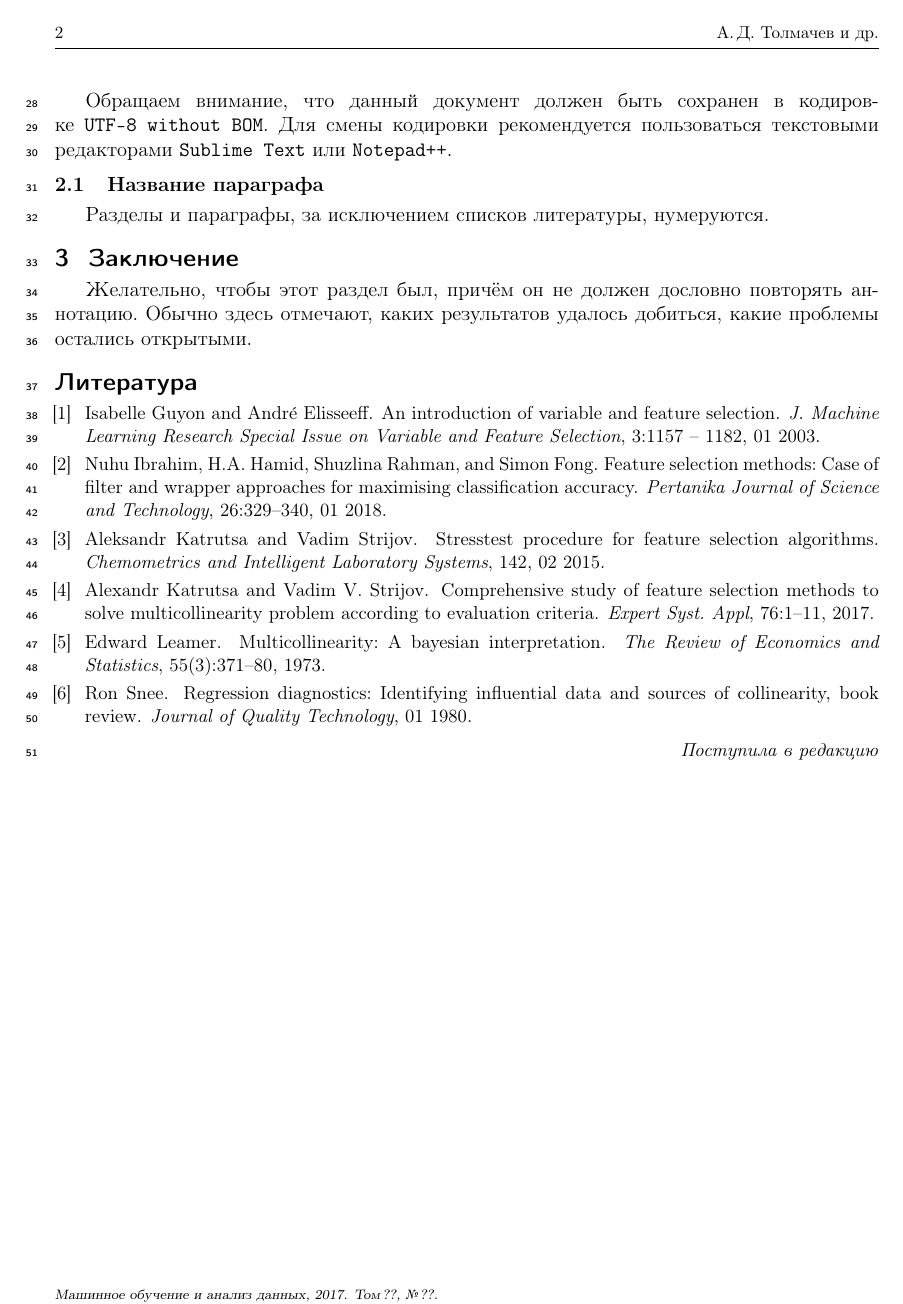
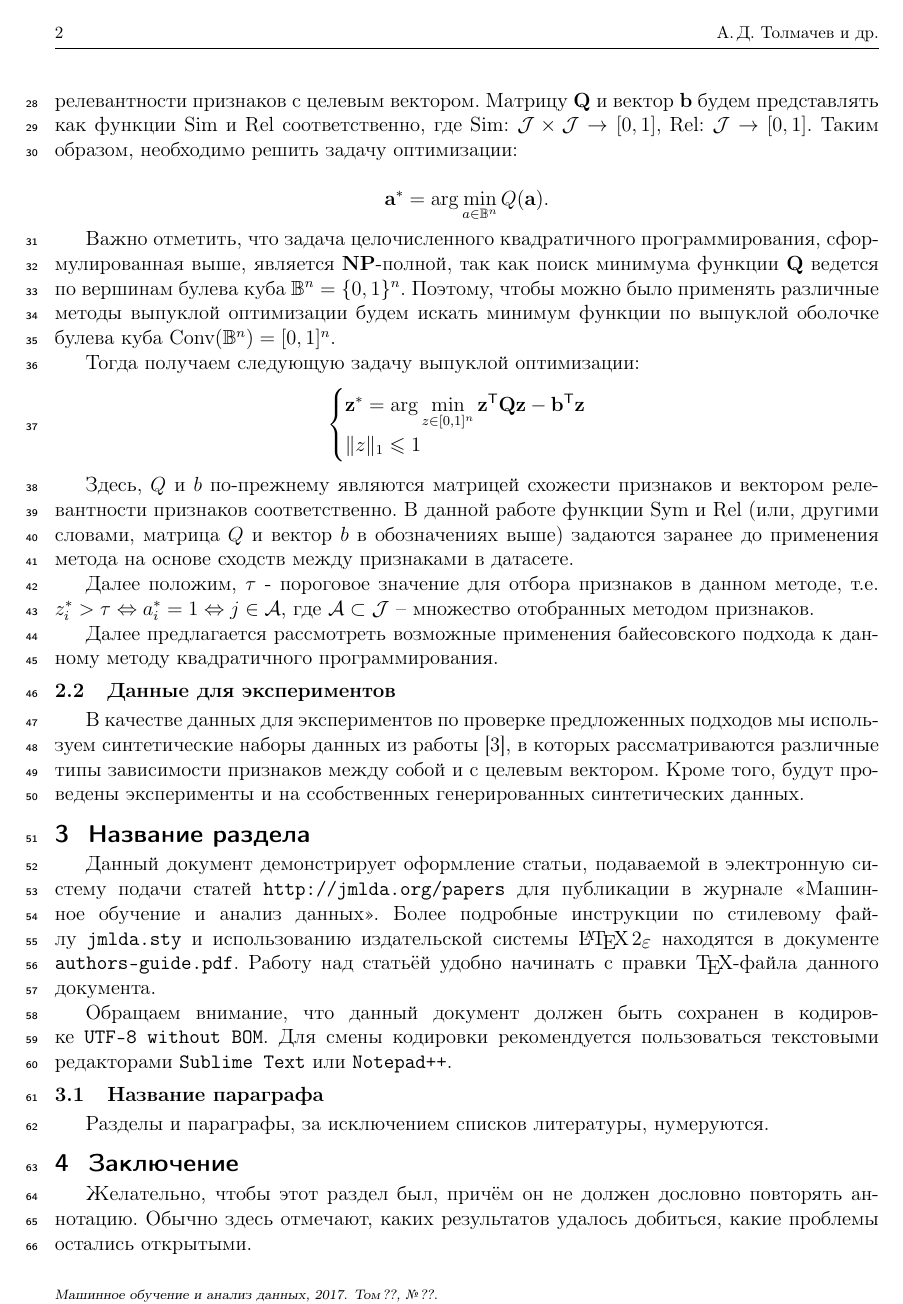
Before and after one commit to Intelligent-Systems-Phystech/2021-Project-87, a LaTeX document (docs/Tolmachev2021BayesApproach.tex): page 2 of 2 before the commit and page 2 of 3 after it. Compiled offline with pdfLaTeX.

Commit message:
Add files via upload

```diff
--- a/docs/Tolmachev2021BayesApproach.tex
+++ b/docs/Tolmachev2021BayesApproach.tex
@@ -1,3 +1,7 @@
 \documentclass[12pt, twoside]{article}
 \usepackage{jmlda}
 \newcommand{\hdir}{.}
+
+% notations
+% bold
+\newcommand{\ba}{\mathbf{a}}
@@ -3,0 +17 @@
+\newcommand{\bA}{\mathbf{A}}
@@ -50,3 +94,32 @@
+Зададим функционал $Q(\ba) = \ba \getT \bQ \ba - \bb \getT \ba$, где $\ba \in \mathbb{R}^n$ и $\bQ \in \mathbb{R}^{n \times n}$ -- матрица схожести признаков, а $\bb \in \mathbb{R}^n$ -- вектор релевантности признаков с целевым вектором.
+Матрицу $\bQ$ и вектор $\bb$ будем представлять как функции Sim и Rel соответственно, где Sim: $\bJ \times \bJ \rightarrow [0, 1]$, Rel: $\bJ \rightarrow [0, 1]$. Таким образом, необходимо решить задачу оптимизации:
+
+$$ \ba^* = \arg \min_{a \in \bB^n} Q(\ba).$$
+
+Важно отметить, что задача целочисленного квадратичного программирования, сформулированная выше, является $\mathbf{NP}$-полной, так как поиск минимума функции $\bQ$ ведется по вершинам булева куба $\bB^n = \{0, 1\}^n$. Поэтому, чтобы можно было применять различные методы выпуклой оптимизации будем искать минимум функции по выпуклой оболочке булева куба Conv$(\bB^n) = [0, 1]^n$.
+
+Тогда получаем следующую задачу выпуклой оптимизации:
+\begin{equation*}
+\begin{cases}
+   $$ \bz^* = \arg \min_{z \in [0, 1]^n}  \bz \getT \bQ \bz - \bb \getT \bz$$  \\
+   $$\|z\|_1 \le 1$$
+ \end{cases}
+ \end{equation*}
+
+Здесь, $Q$ и $b$ по-прежнему являются матрицей схожести признаков и вектором релевантности признаков соответственно. В данной работе функции Sym и Rel (или, другими словами, матрица $Q$ и вектор $b$ в обозначениях выше) задаются заранее до применения метода на основе сходств между признаками в датасете.
+
+Далее положим, $\tau$ - пороговое значение для отбора признаков в данном методе, т.е. $z_i^* > \tau \Leftrightarrow a_i^* = 1 \Leftrightarrow j \in \mathcal{A}$, где $\mathcal{A} \subset \bJ$ -- множество отобранных методом признаков.
+
+Далее предлагается рассмотреть возможные применения байесовского подхода к данному методу квадратичного программирования.
+
+
+\subsection{Данные для экспериментов}
+
+В качестве данных для экспериментов по проверке предложенных подходов мы используем синтетические наборы данных из работы \cite{Katrutsa15}, в которых рассматриваются различные типы зависимости признаков между собой и с целевым вектором. Кроме того, будут проведены эксперименты и на ссобственных генерированных синтетических данных.
+
+
+
+
 \section{Название раздела}
 Данный документ демонстрирует оформление статьи,
 подаваемой в электронную систему подачи статей \url{http://jmlda.org/papers} для публикации в журнале <<Машинное обучение и анализ данных>>.
```
Also changed, not shown: docs/Tolmachev2021BayesApproach.tex (43 more changed lines).
